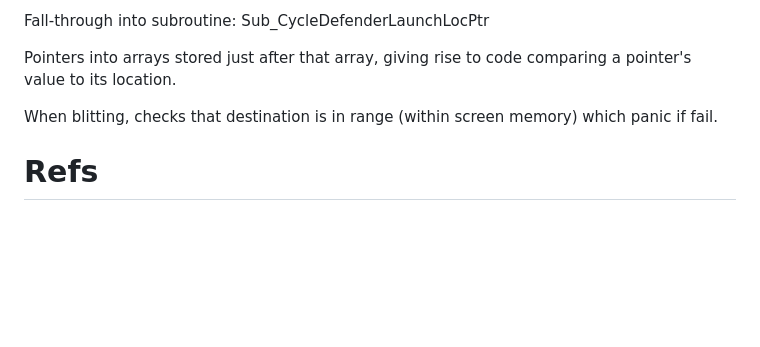
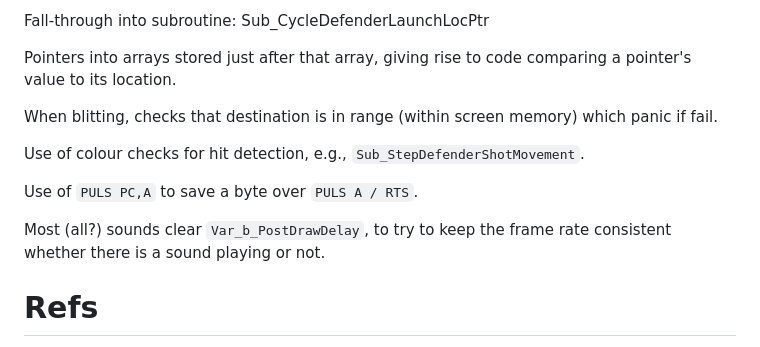
Before and after one commit to bennorth/dragon32-invaders-revenge, a Markdown page: report.md, the part around the change. GitHub-like rendering; blank space fills up the shorter version.

Commit message:
Add misc notes

```diff
--- a/report.md
+++ b/report.md
@@ -84,6 +84,12 @@ Pointers into arrays stored just after that array, giving rise to code comparing
 
 When blitting, checks that destination is in range (within screen memory) which panic if fail.
 
+Use of colour checks for hit detection, e.g., `Sub_StepDefenderShotMovement`.
+
+Use of `PULS PC,A` to save a byte over `PULS A / RTS`.
+
+Most (all?) sounds clear `Var_b_PostDrawDelay`, to try to keep the frame rate consistent whether there is a sound playing or not.
+
 # Refs
 
 * [Undocumented 6809 opcodes](https://github.com/hoglet67/6809Decoder/wiki/Undocumented-6809-Behaviours)
```
